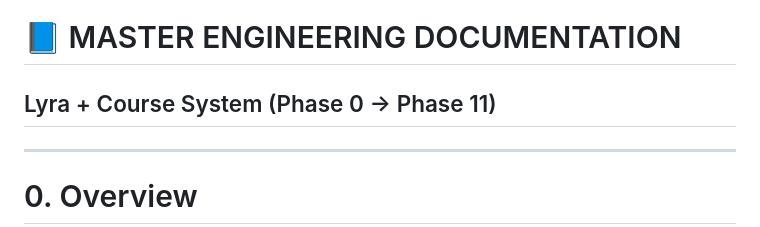
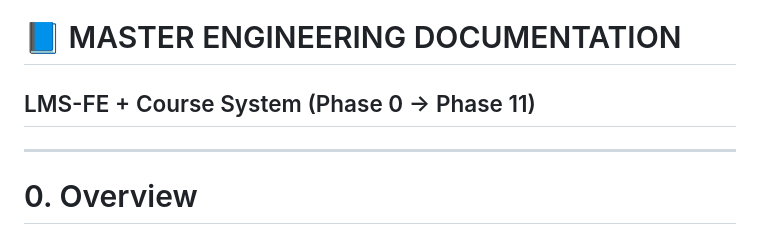
Before and after one commit to reltronersk/skill-wanderer-progress-documentation, a Markdown page: LMS-FE Course System (Phase 0 → Phase 11)/README.md, the part around the change. Drawn GitHub-style.

```diff
--- a/LMS-FE Course System (Phase 0 → Phase 11)/README.md
+++ b/LMS-FE Course System (Phase 0 → Phase 11)/README.md
@@ -1,6 +1,6 @@
 # 📘 MASTER ENGINEERING DOCUMENTATION
 
-## Lyra + Course System (Phase 0 → Phase 11)
+## LMS-FE + Course System (Phase 0 → Phase 11)
 
 ---
 
```
